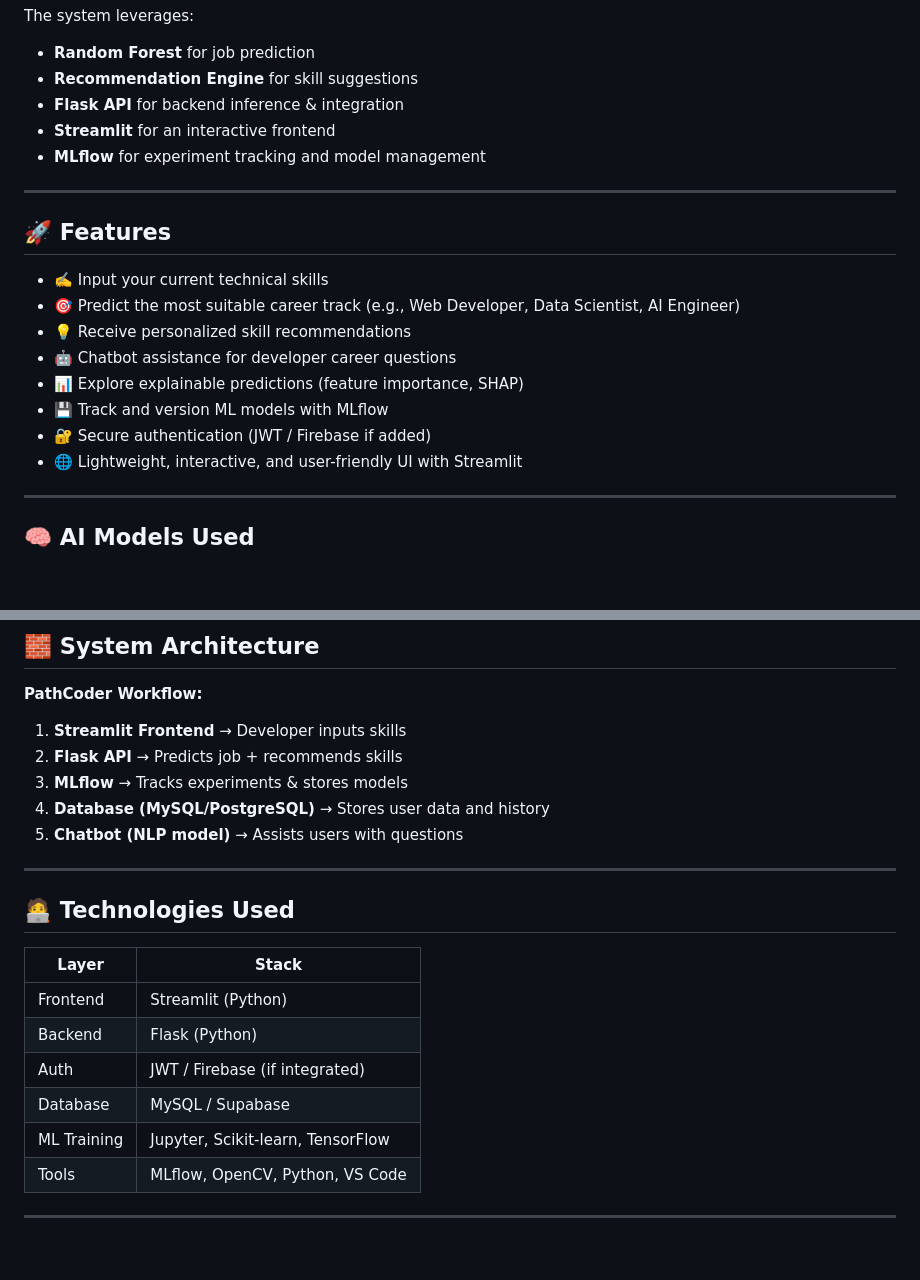
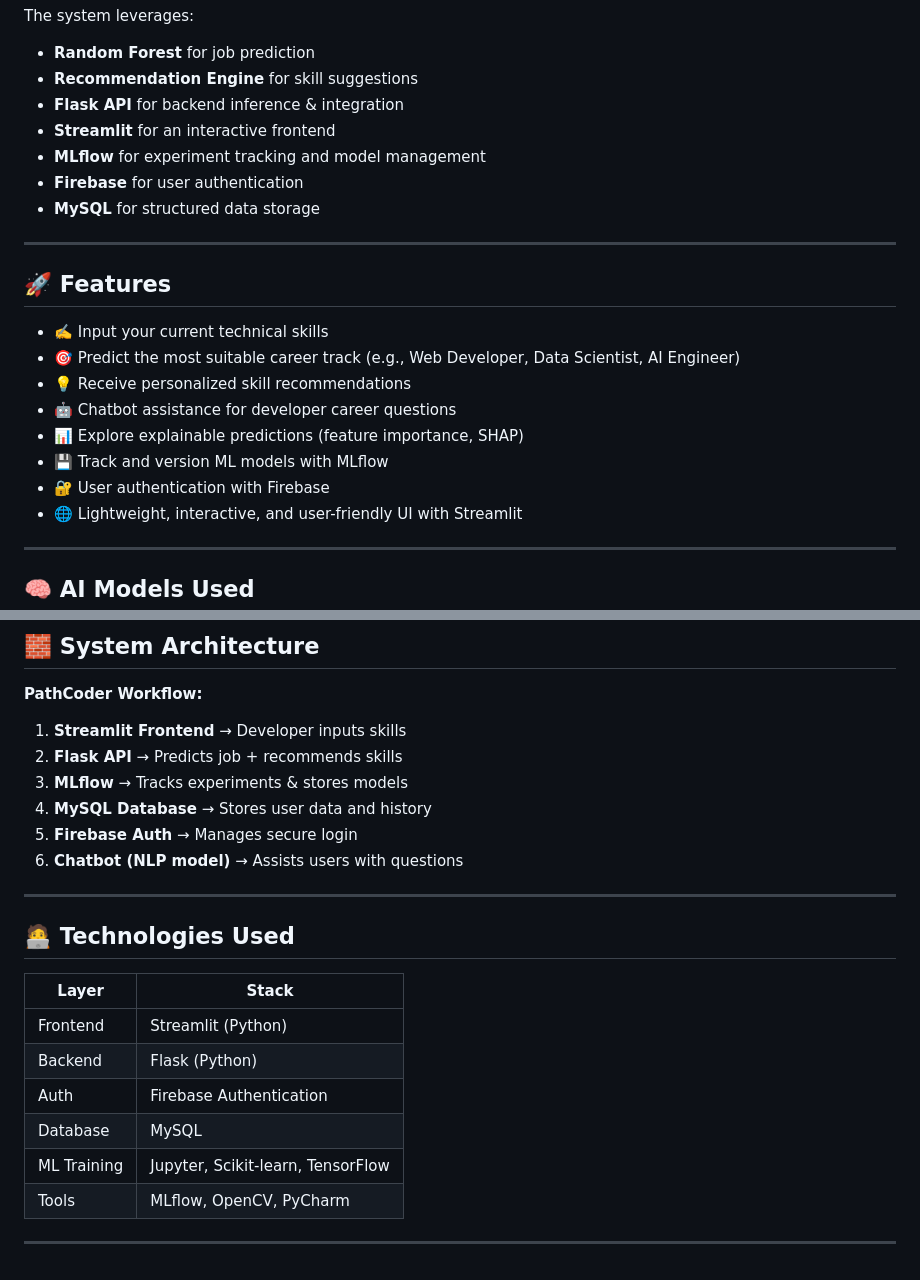
Before and after one commit to MohamedBadry4/career_developer, a Markdown page: README.md, 2 parts joined by grey strips. GitHub-like rendering; blank space fills up the shorter version.

```diff
--- a/README.md
+++ b/README.md
@@ -15,6 +15,8 @@ The system leverages:
 * **Flask API** for backend inference & integration
 * **Streamlit** for an interactive frontend
 * **MLflow** for experiment tracking and model management
+* **Firebase** for user authentication
+* **MySQL** for structured data storage
 
 ---
 
@@ -26,7 +28,7 @@ The system leverages:
 * 🤖 Chatbot assistance for developer career questions
 * 📊 Explore explainable predictions (feature importance, SHAP)
 * 💾 Track and version ML models with MLflow
-* 🔐 Secure authentication (JWT / Firebase if added)
+* 🔐 User authentication with Firebase
 * 🌐 Lightweight, interactive, and user-friendly UI with Streamlit
 
 ---
@@ -74,8 +76,9 @@ The system leverages:
 1. **Streamlit Frontend** → Developer inputs skills
 2. **Flask API** → Predicts job + recommends skills
 3. **MLflow** → Tracks experiments & stores models
-4. **Database (MySQL/PostgreSQL)** → Stores user data and history
-5. **Chatbot (NLP model)** → Assists users with questions
+4. **MySQL Database** → Stores user data and history
+5. **Firebase Auth** → Manages secure login
+6. **Chatbot (NLP model)** → Assists users with questions
 
 ---
 
@@ -85,9 +88,9 @@ The system leverages:
 | ----------- | --------------------------------- |
 | Frontend    | Streamlit (Python)                |
 | Backend     | Flask (Python)                    |
-| Auth        | JWT / Firebase (if integrated)    |
-| Database    | MySQL / Supabase                  |
+| Auth        | Firebase Authentication           |
+| Database    | MySQL                             |
 | ML Training | Jupyter, Scikit-learn, TensorFlow |
-| Tools       | MLflow, OpenCV, Python, VS Code   |
+| Tools       | MLflow, OpenCV, PyCharm           |
 
 ---
```
